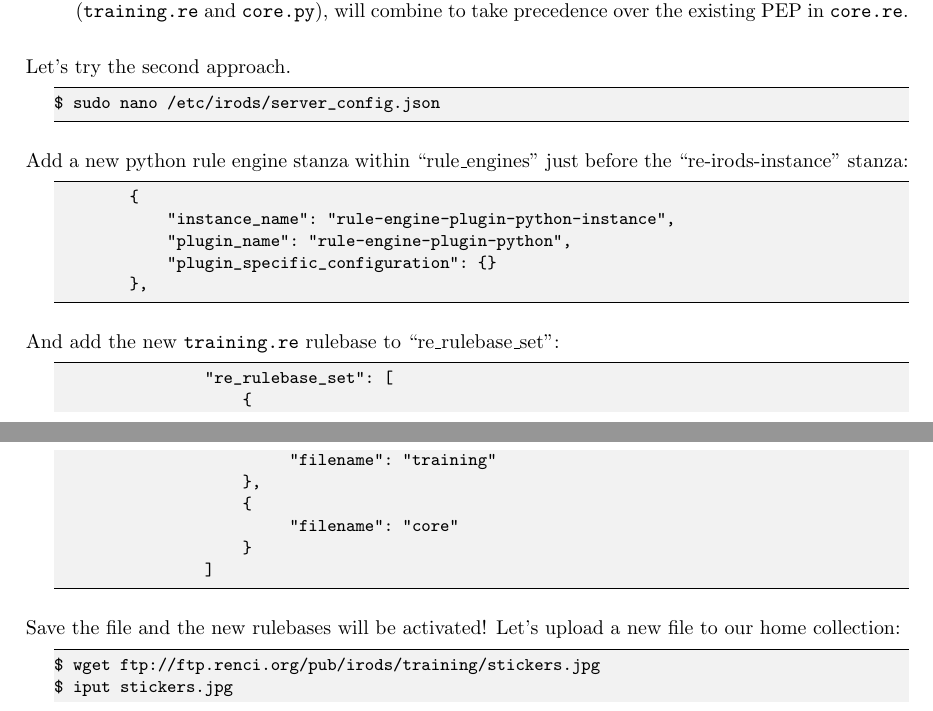
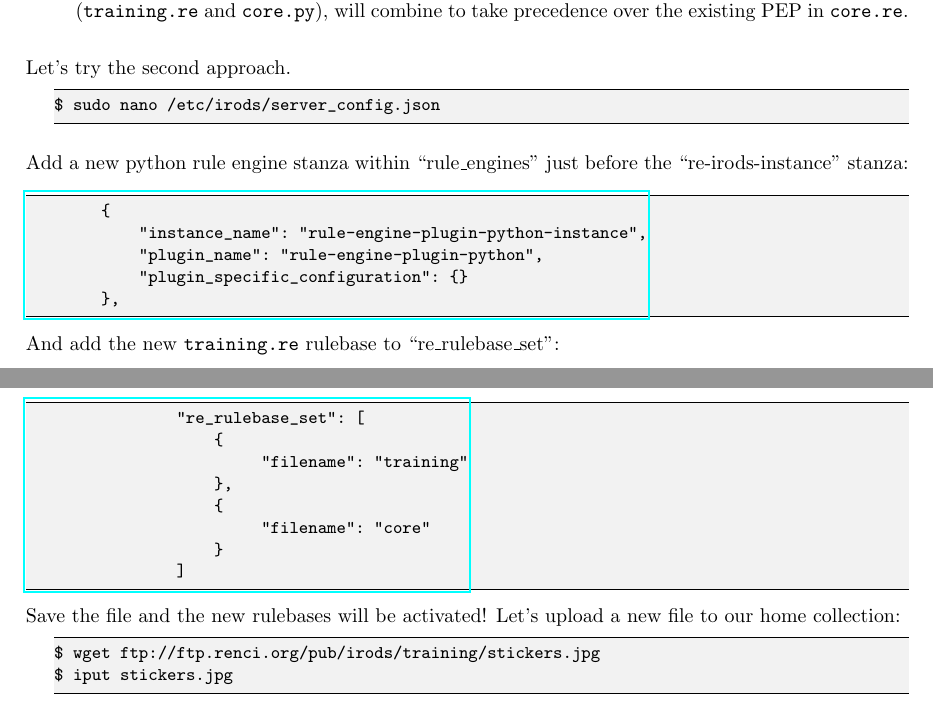
Before and after one commit to irods/irods_training, a LaTeX thesis (beginner/irods_beginner_training_2016.tex): two parts of pages 44 and 45 of 49, joined at a grey line, cut so that both start at the same text. Compiled offline with pdfLaTeX.

Commit message:
beginner training href server_config edits

```diff
--- a/beginner/irods_beginner_training_2016.tex
+++ b/beginner/irods_beginner_training_2016.tex
@@ -27,6 +27,8 @@
 
 \newsavebox\lstPythonRulebase
 \newsavebox\lstTrainingRuleBase
+\newsavebox\lstServerConfigA
+\newsavebox\lstServerConfigB
 
 \lstdefinestyle{mycodeblock}{
     backgroundcolor=\color{codebgcolor},
@@ -1556,9 +1559,12 @@ Add a new python rule engine stanza within ``rule\_engines" just before the ``re
             "plugin_specific_configuration": {}
         },
 \end{lstlisting}
+\end{lrbox}
+\href{https://github.com/irods/irods_training/blob/ugm2016/beginner/server_config.json#L58-L62}{\usebox{\lstServerConfigA}}
 
 And add the new \texttt{training.re} rulebase to ``re\_rulebase\_set":
 
+\begin{lrbox}{\lstServerConfigB}
 \begin{lstlisting}
                 "re_rulebase_set": [
                     {
@@ -1569,6 +1575,8 @@ And add the new \texttt{training.re} rulebase to ``re\_rulebase\_set":
                     }
                 ]
 \end{lstlisting}
+\end{lrbox}
+\href{https://github.com/irods/irods_training/blob/ugm2016/beginner/server_config.json#L78-L80}{\usebox{\lstServerConfigB}}
 
 Save the file and the new rulebases will be activated!  Let's upload a new file to our home collection:
 
```
Also changed, not shown: beginner/irods_beginner_training_2016.tex (1 more changed lines).
